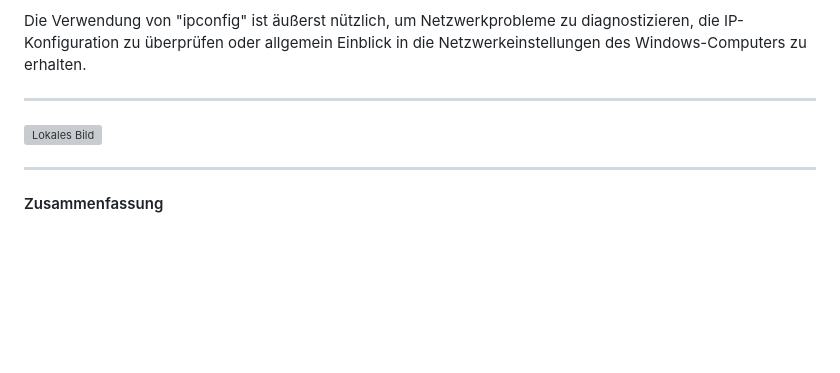
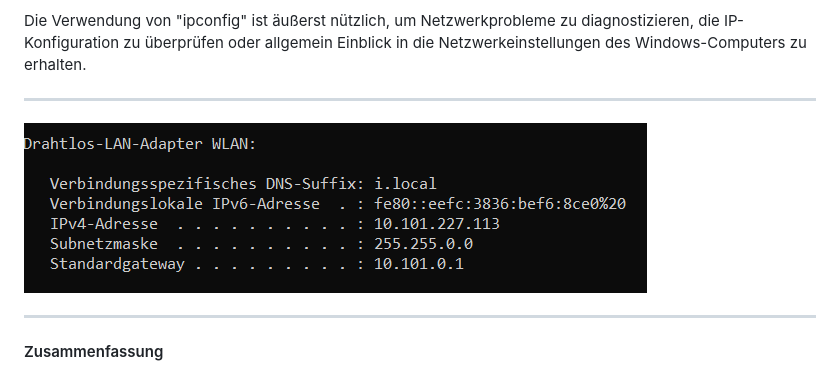
Before and after one commit to XSaitoKungX/mini-quiz, a Markdown page: README.md, the part around the change. Rendered like a GitHub page; blank space fills up the shorter version; grey boxes are pictures that could not be loaded.

```diff
--- a/README.md
+++ b/README.md
@@ -124,7 +124,7 @@ Die Verwendung von "ipconfig" ist äußerst nützlich, um Netzwerkprobleme zu di
 
 ---
 
-![Lokales Bild](/Lernfeld%203/Clients%20in%20Netzwerke/ipconfig.png)
+![Lokales Bild](/ipconfig.png)
 
 ---
 
```
